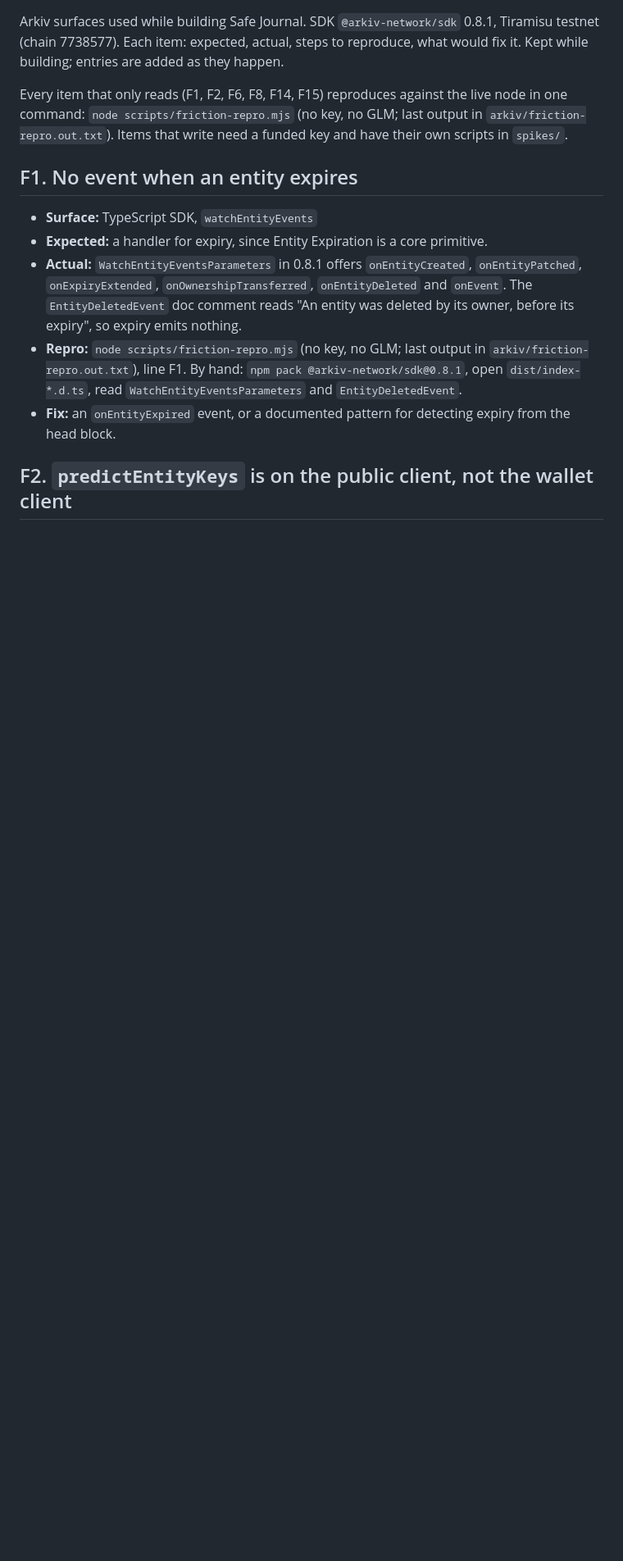
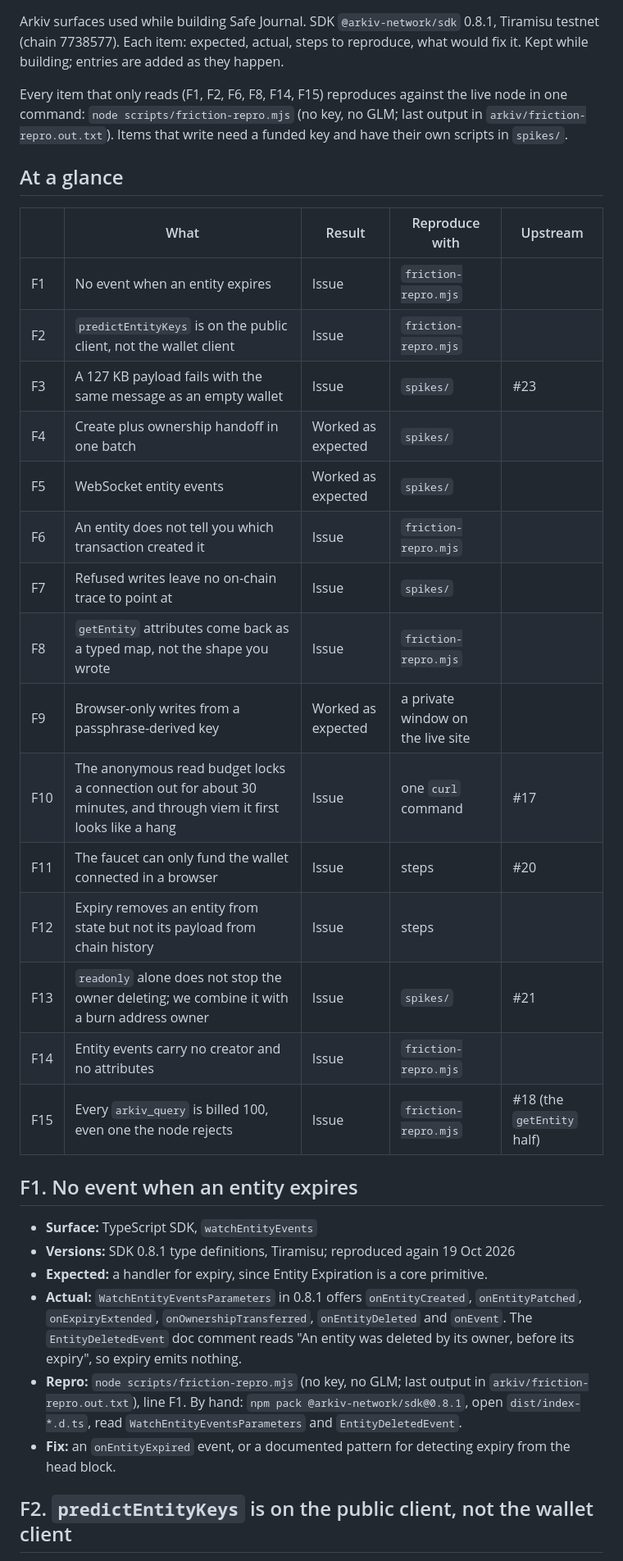
Before and after one commit to jenzylove/safe-journal, a Markdown page: arkiv/friction.md, the part around one of its changes. Shown at 82% size. Rendered like a GitHub page; blank space fills up the shorter version.

Commit message:
Friction: versions on every item, a summary table at the top

```diff
--- a/arkiv/friction.md
+++ b/arkiv/friction.md
@@ -4,9 +4,30 @@ Arkiv surfaces used while building Safe Journal. SDK `@arkiv-network/sdk` 0.8.1,
 
 Every item that only reads (F1, F2, F6, F8, F14, F15) reproduces against the live node in one command: `node scripts/friction-repro.mjs` (no key, no GLM; last output in `arkiv/friction-repro.out.txt`). Items that write need a funded key and have their own scripts in `spikes/`.
 
+## At a glance
+
+| | What | Result | Reproduce with | Upstream |
+|---|---|---|---|---|
+| F1 | No event when an entity expires | Issue | `friction-repro.mjs` |  |
+| F2 | `predictEntityKeys` is on the public client, not the wallet client | Issue | `friction-repro.mjs` |  |
+| F3 | A 127 KB payload fails with the same message as an empty wallet | Issue | `spikes/` | #23 |
+| F4 | Create plus ownership handoff in one batch | Worked as expected | `spikes/` |  |
+| F5 | WebSocket entity events | Worked as expected | `spikes/` |  |
+| F6 | An entity does not tell you which transaction created it | Issue | `friction-repro.mjs` |  |
+| F7 | Refused writes leave no on-chain trace to point at | Issue | `spikes/` |  |
+| F8 | `getEntity` attributes come back as a typed map, not the shape you wrote | Issue | `friction-repro.mjs` |  |
+| F9 | Browser-only writes from a passphrase-derived key | Worked as expected | a private window on the live site |  |
+| F10 | The anonymous read budget locks a connection out for about 30 minutes, and through viem it first looks like a hang | Issue | one `curl` command | #17 |
+| F11 | The faucet can only fund the wallet connected in a browser | Issue | steps | #20 |
+| F12 | Expiry removes an entity from state but not its payload from chain history | Issue | steps |  |
+| F13 | `readonly` alone does not stop the owner deleting; we combine it with a burn address owner | Issue | `spikes/` | #21 |
+| F14 | Entity events carry no creator and no attributes | Issue | `friction-repro.mjs` |  |
+| F15 | Every `arkiv_query` is billed 100, even one the node rejects | Issue | `friction-repro.mjs` | #18 (the `getEntity` half) |
+
 ## F1. No event when an entity expires
 
 - **Surface:** TypeScript SDK, `watchEntityEvents`
+- **Versions:** SDK 0.8.1 type definitions, Tiramisu; reproduced again 19 Oct 2026
 - **Expected:** a handler for expiry, since Entity Expiration is a core primitive.
 - **Actual:** `WatchEntityEventsParameters` in 0.8.1 offers `onEntityCreated`, `onEntityPatched`, `onExpiryExtended`, `onOwnershipTransferred`, `onEntityDeleted` and `onEvent`. The `EntityDeletedEvent` doc comment reads "An entity was deleted by its owner, before its expiry", so expiry emits nothing.
 - **Repro:** `node scripts/friction-repro.mjs` (no key, no GLM; last output in `arkiv/friction-repro.out.txt`), line F1. By hand: `npm pack @arkiv-network/sdk@0.8.1`, open `dist/index-*.d.ts`, read `WatchEntityEventsParameters` and `EntityDeletedEvent`.
```
Also changed, not shown: other parts of arkiv/friction.md (+10 -0 lines).
